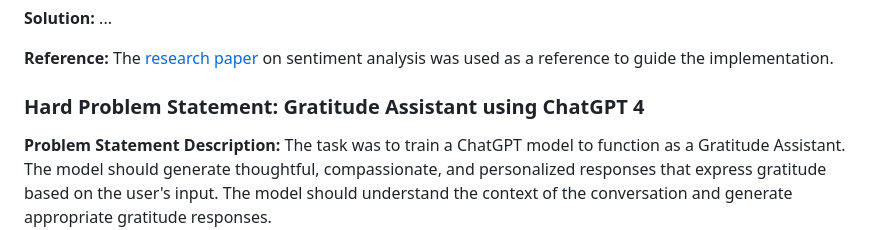
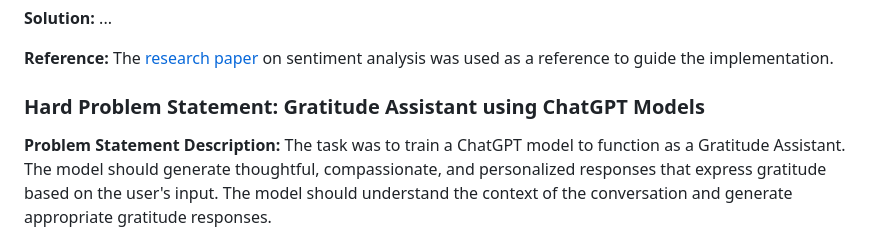
Before and after one commit to Mohammedvaraliya/AI-Amplify-Hackathon, a Markdown page: README.md, the part around the change. Rendered like a GitHub page.

Commit message:
Add Updated README

```diff
--- a/README.md
+++ b/README.md
@@ -26,7 +26,7 @@ The task involved developing an AI system capable of performing sentiment analys
 **Reference:**
 The [research paper](https://arxiv.org/pdf/2010.12421.pdf) on sentiment analysis was used as a reference to guide the implementation.
 
-### Hard Problem Statement: Gratitude Assistant using ChatGPT 4
+### Hard Problem Statement: Gratitude Assistant using ChatGPT Models
 
 **Problem Statement Description:**
 The task was to train a ChatGPT model to function as a Gratitude Assistant. The model should generate thoughtful, compassionate, and personalized responses that express gratitude based on the user's input. The model should understand the context of the conversation and generate appropriate gratitude responses.
```
